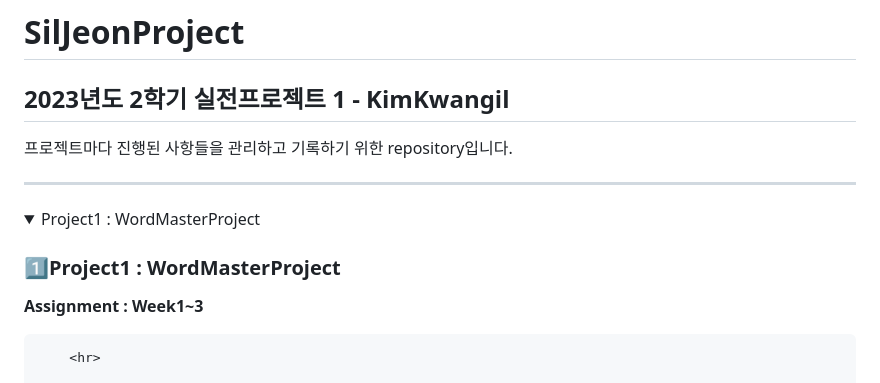
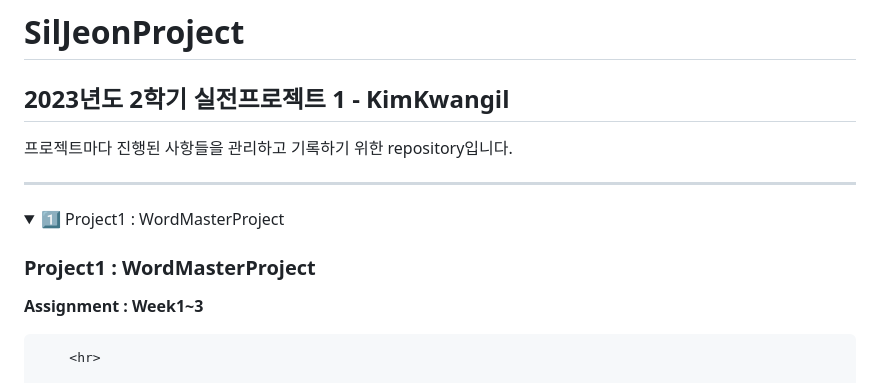
Before and after one commit to pangil5634/SilJeonProject, a Markdown page: README.md, the part around one of its changes. GitHub-like rendering; folded sections open.

```diff
--- a/README.md
+++ b/README.md
@@ -7,9 +7,9 @@
 
 <hr>
 <details>
-    <summary>Project1 : WordMasterProject</summary>
+    <summary>1️⃣ Project1 : WordMasterProject</summary>
     <div markdown="1">
-        <h3>1️⃣Project1 : WordMasterProject</h3>
+        <h3>Project1 : WordMasterProject</h3>
         <p><b>Assignment : Week1~3</b></p>
 
         <hr>
```
Also changed, not shown: other parts of README.md (+1 -1 lines).
